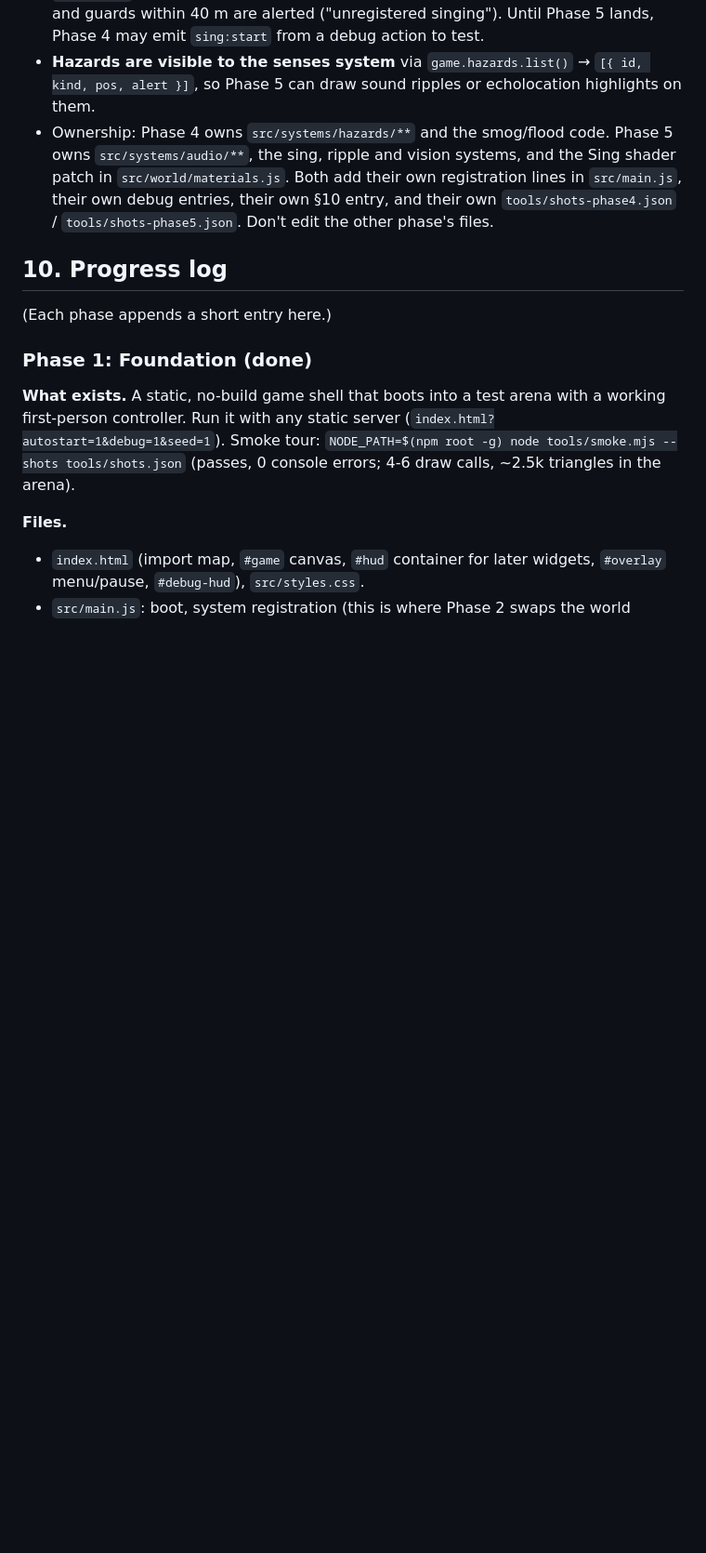
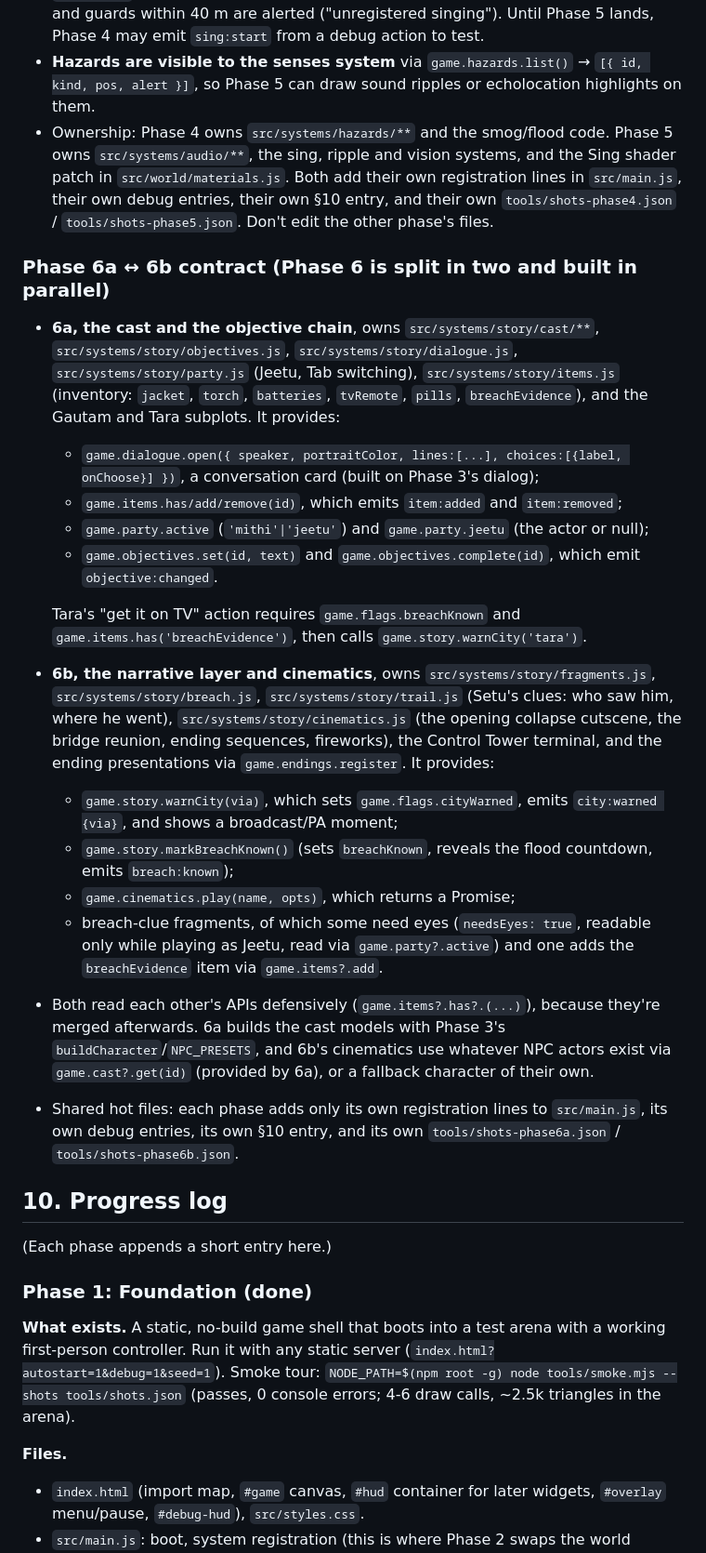
Before and after one commit to TapMath/graham-game, a Markdown page: docs/PLAN.md, the part around the change. Shown at 93% size. Drawn GitHub-style; blank space fills up the shorter version.

Commit message:
Plan: contract for building the story layer in two parallel halves
Co-Authored-By: Claude Opus 5.5 <noreply@anthropic.com>
Claude-Session: https://claude.ai/code/session_01QdEoZRuPhRe6vpYNcHdJ2t

```diff
--- a/docs/PLAN.md
+++ b/docs/PLAN.md
@@ -193,6 +193,23 @@ Each phase is done by one agent, in order, and must finish with: smoke test pass
 - **Singing.** Phase 5 emits `game.events.emit('sing:start', { x, y, z })` when Mithi actually sings (after its cooldown check), and `sing:end`. Phase 4 hazards react to `sing:start`: dogs and deranged within 20 m are calmed for 25 s; drones, cameras and guards within 40 m are alerted ("unregistered singing"). Until Phase 5 lands, Phase 4 may emit `sing:start` from a debug action to test.
 - **Hazards are visible to the senses system** via `game.hazards.list()` → `[{ id, kind, pos, alert }]`, so Phase 5 can draw sound ripples or echolocation highlights on them.
 - Ownership: Phase 4 owns `src/systems/hazards/**` and the smog/flood code. Phase 5 owns `src/systems/audio/**`, the sing, ripple and vision systems, and the Sing shader patch in `src/world/materials.js`. Both add their own registration lines in `src/main.js`, their own debug entries, their own §10 entry, and their own `tools/shots-phase4.json` / `tools/shots-phase5.json`. Don't edit the other phase's files.
+
+### Phase 6a ↔ 6b contract (Phase 6 is split in two and built in parallel)
+
+- **6a, the cast and the objective chain**, owns `src/systems/story/cast/**`, `src/systems/story/objectives.js`, `src/systems/story/dialogue.js`, `src/systems/story/party.js` (Jeetu, Tab switching), `src/systems/story/items.js` (inventory: `jacket`, `torch`, `batteries`, `tvRemote`, `pills`, `breachEvidence`), and the Gautam and Tara subplots. It provides:
+  - `game.dialogue.open({ speaker, portraitColor, lines:[...], choices:[{label, onChoose}] })`, a conversation card (built on Phase 3's dialog);
+  - `game.items.has/add/remove(id)`, which emits `item:added` and `item:removed`;
+  - `game.party.active` (`'mithi'|'jeetu'`) and `game.party.jeetu` (the actor or null);
+  - `game.objectives.set(id, text)` and `game.objectives.complete(id)`, which emit `objective:changed`.
+
+  Tara's "get it on TV" action requires `game.flags.breachKnown` and `game.items.has('breachEvidence')`, then calls `game.story.warnCity('tara')`.
+- **6b, the narrative layer and cinematics**, owns `src/systems/story/fragments.js`, `src/systems/story/breach.js`, `src/systems/story/trail.js` (Setu's clues: who saw him, where he went), `src/systems/story/cinematics.js` (the opening collapse cutscene, the bridge reunion, ending sequences, fireworks), the Control Tower terminal, and the ending presentations via `game.endings.register`. It provides:
+  - `game.story.warnCity(via)`, which sets `game.flags.cityWarned`, emits `city:warned {via}`, and shows a broadcast/PA moment;
+  - `game.story.markBreachKnown()` (sets `breachKnown`, reveals the flood countdown, emits `breach:known`);
+  - `game.cinematics.play(name, opts)`, which returns a Promise;
+  - breach-clue fragments, of which some need eyes (`needsEyes: true`, readable only while playing as Jeetu, read via `game.party?.active`) and one adds the `breachEvidence` item via `game.items?.add`.
+- Both read each other's APIs defensively (`game.items?.has?.(...)`), because they're merged afterwards. 6a builds the cast models with Phase 3's `buildCharacter`/`NPC_PRESETS`, and 6b's cinematics use whatever NPC actors exist via `game.cast?.get(id)` (provided by 6a), or a fallback character of their own.
+- Shared hot files: each phase adds only its own registration lines to `src/main.js`, its own debug entries, its own §10 entry, and its own `tools/shots-phase6a.json` / `tools/shots-phase6b.json`.
 
 ## 10. Progress log
 
```
